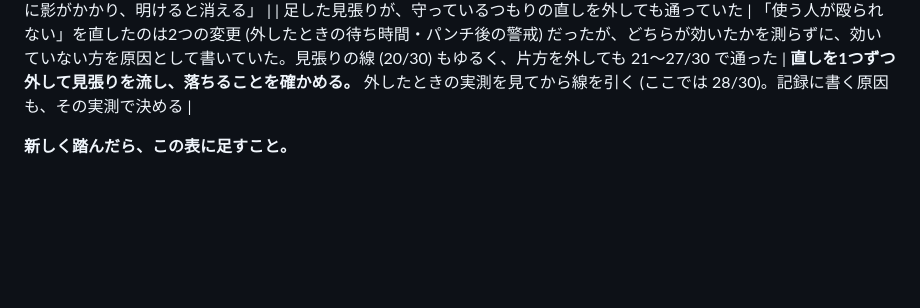
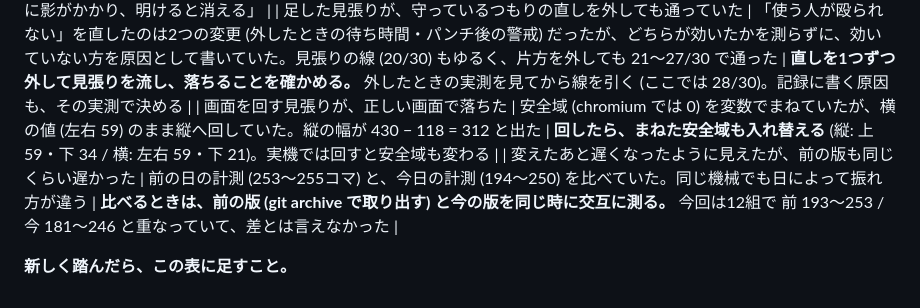
Before and after one commit to kakugawari/app_template, a Markdown page: CLAUDE.md, the part around the change. Drawn GitHub-style; blank space fills up the shorter version.

Commit message:
落とし穴の表に2つ足す (回す見張りの安全域・日をまたいだ計測の比べ方)
- 安全域をまねたテストで画面を回すときは、まねた値も入れ替える
- 速さを比べるときは、前の版と今の版を同じ時に交互に測る
  (日をまたいだ数字どうしを比べて、遅くなったと取り違えかけた)

Co-Authored-By: Claude Opus 5.5 <noreply@anthropic.com>
Claude-Session: https://claude.ai/code/session_0161zP2h1voBiWXqNrkVo9vY

```diff
--- a/CLAUDE.md
+++ b/CLAUDE.md
@@ -162,5 +162,7 @@ serve.js                  開発用サーバー
 | 最後の一撃で勝ったのに、勝利の画面が出ずに止まる | 「勝った」の知らせを、操作 (パンチ) の中でも出していた。画面は「戦っている最中」だけ知らせを読んでいたので、勝った瞬間から読まれなくなった | 知らせは、入れ物がある限り毎コマ読む。見張りは「最後の一撃を**操作で**入れても終わりの画面が出る」 |
 | ボタンに待ち時間の輪を出したら、遅い端末で遊んでいる最中だけカクついた | `conic-gradient` の角度を CSS 変数で持ち、毎コマ細かく (50段階) 書き換えていた。変えるたびにボタンのまわりが塗り直される。CPU4倍遅で 195〜243コマ/5秒、輪を止めると 249〜255 | 段階を粗くし (12段階。目では違いが分からない)、輪を `contain: strict; will-change: transform` で自分だけの層にする (253〜255)。**層にするだけでは 203〜248 と振れて足りなかった** ―― 両方要る。見張りは「振った直後に影がかかり、明けると消える」 |
 | 足した見張りが、守っているつもりの直しを外しても通っていた | 「使う人が殴られない」を直したのは2つの変更 (外したときの待ち時間・パンチ後の警戒) だったが、どちらが効いたかを測らずに、効いていない方を原因として書いていた。見張りの線 (20/30) もゆるく、片方を外しても 21〜27/30 で通った | **直しを1つずつ外して見張りを流し、落ちることを確かめる。** 外したときの実測を見てから線を引く (ここでは 28/30)。記録に書く原因も、その実測で決める |
+| 画面を回す見張りが、正しい画面で落ちた | 安全域 (chromium では 0) を変数でまねていたが、横の値 (左右 59) のまま縦へ回していた。縦の幅が 430 − 118 = 312 と出た | **回したら、まねた安全域も入れ替える** (縦: 上 59・下 34 / 横: 左右 59・下 21)。実機では回すと安全域も変わる |
+| 変えたあと遅くなったように見えたが、前の版も同じくらい遅かった | 前の日の計測 (253〜255コマ) と、今日の計測 (194〜250) を比べていた。同じ機械でも日によって振れ方が違う | **比べるときは、前の版 (git archive で取り出す) と今の版を同じ時に交互に測る。** 今回は12組で 前 193〜253 / 今 181〜246 と重なっていて、差とは言えなかった |
 
 **新しく踏んだら、この表に足すこと。**
```
